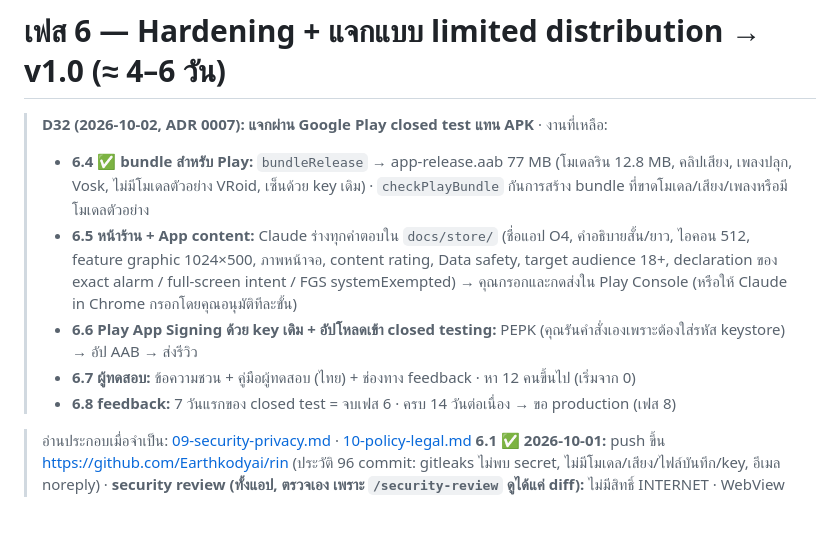
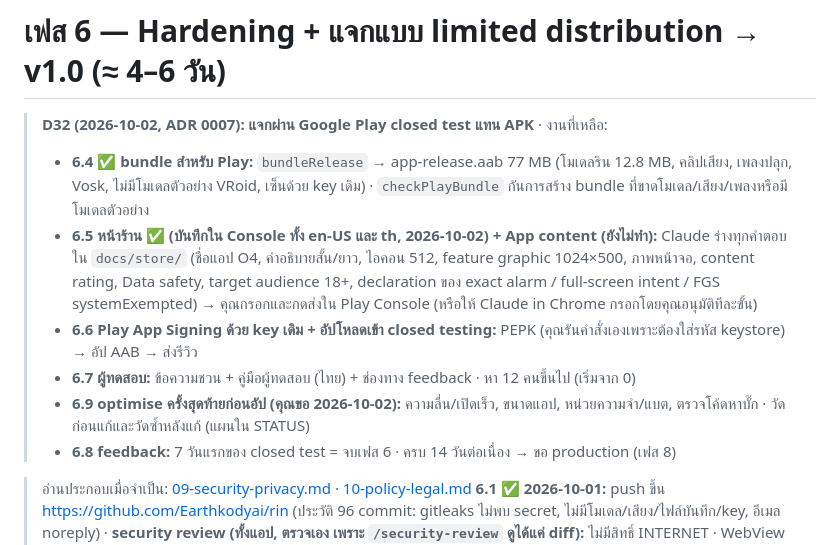
Before and after one commit to Earthkodyai/rin, a Markdown page: docs/plan/phase-6.md, the part around the change. GitHub-like rendering; blank space fills up the shorter version.

```diff
--- a/docs/plan/phase-6.md
+++ b/docs/plan/phase-6.md
@@ -2,9 +2,10 @@
 
 > **D32 (2026-10-02, ADR 0007): แจกผ่าน Google Play closed test แทน APK** · งานที่เหลือ:
 > - **6.4 ✅ bundle สำหรับ Play:** `bundleRelease` → app-release.aab 77 MB (โมเดลริน 12.8 MB, คลิปเสียง, เพลงปลุก, Vosk, ไม่มีโมเดลตัวอย่าง VRoid, เซ็นด้วย key เดิม) · `checkPlayBundle` กันการสร้าง bundle ที่ขาดโมเดล/เสียง/เพลงหรือมีโมเดลตัวอย่าง
-> - **6.5 หน้าร้าน + App content:** Claude ร่างทุกคำตอบใน `docs/store/` (ชื่อแอป O4, คำอธิบายสั้น/ยาว, ไอคอน 512, feature graphic 1024×500, ภาพหน้าจอ, content rating, Data safety, target audience 18+, declaration ของ exact alarm / full-screen intent / FGS systemExempted) → คุณกรอกและกดส่งใน Play Console (หรือให้ Claude in Chrome กรอกโดยคุณอนุมัติทีละขั้น)
+> - **6.5 หน้าร้าน ✅ (บันทึกใน Console ทั้ง en-US และ th, 2026-10-02) + App content (ยังไม่ทำ):** Claude ร่างทุกคำตอบใน `docs/store/` (ชื่อแอป O4, คำอธิบายสั้น/ยาว, ไอคอน 512, feature graphic 1024×500, ภาพหน้าจอ, content rating, Data safety, target audience 18+, declaration ของ exact alarm / full-screen intent / FGS systemExempted) → คุณกรอกและกดส่งใน Play Console (หรือให้ Claude in Chrome กรอกโดยคุณอนุมัติทีละขั้น)
 > - **6.6 Play App Signing ด้วย key เดิม + อัปโหลดเข้า closed testing:** PEPK (คุณรันคำสั่งเองเพราะต้องใส่รหัส keystore) → อัป AAB → ส่งรีวิว
 > - **6.7 ผู้ทดสอบ:** ข้อความชวน + คู่มือผู้ทดสอบ (ไทย) + ช่องทาง feedback · หา 12 คนขึ้นไป (เริ่มจาก 0)
+> - **6.9 optimise ครั้งสุดท้ายก่อนอัป (คุณขอ 2026-10-02):** ความลื่น/เปิดเร็ว, ขนาดแอป, หน่วยความจำ/แบต, ตรวจโค้ดหาบั๊ก · วัดก่อนแก้และวัดซ้ำหลังแก้ (แผนใน STATUS)
 > - **6.8 feedback:** 7 วันแรกของ closed test = จบเฟส 6 · ครบ 14 วันต่อเนื่อง → ขอ production (เฟส 8)
 
 > อ่านประกอบเมื่อจำเป็น: [09-security-privacy.md](09-security-privacy.md) · [10-policy-legal.md](10-policy-legal.md)
```
Also changed, not shown: docs/STATUS.md (+10 -3 lines).
